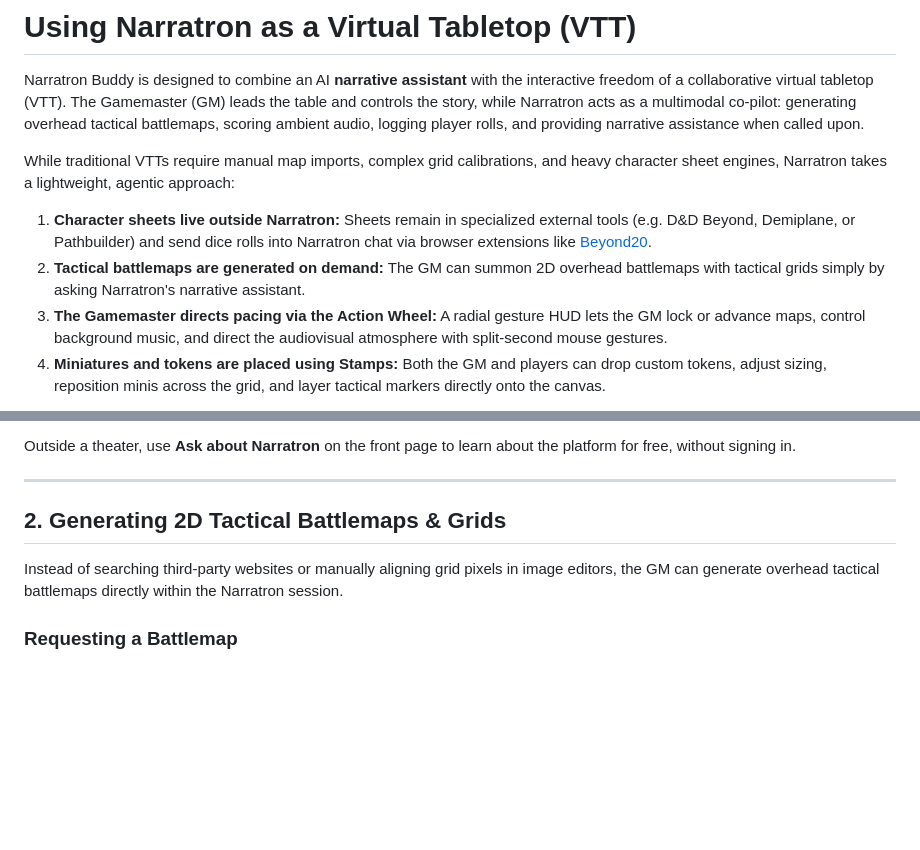
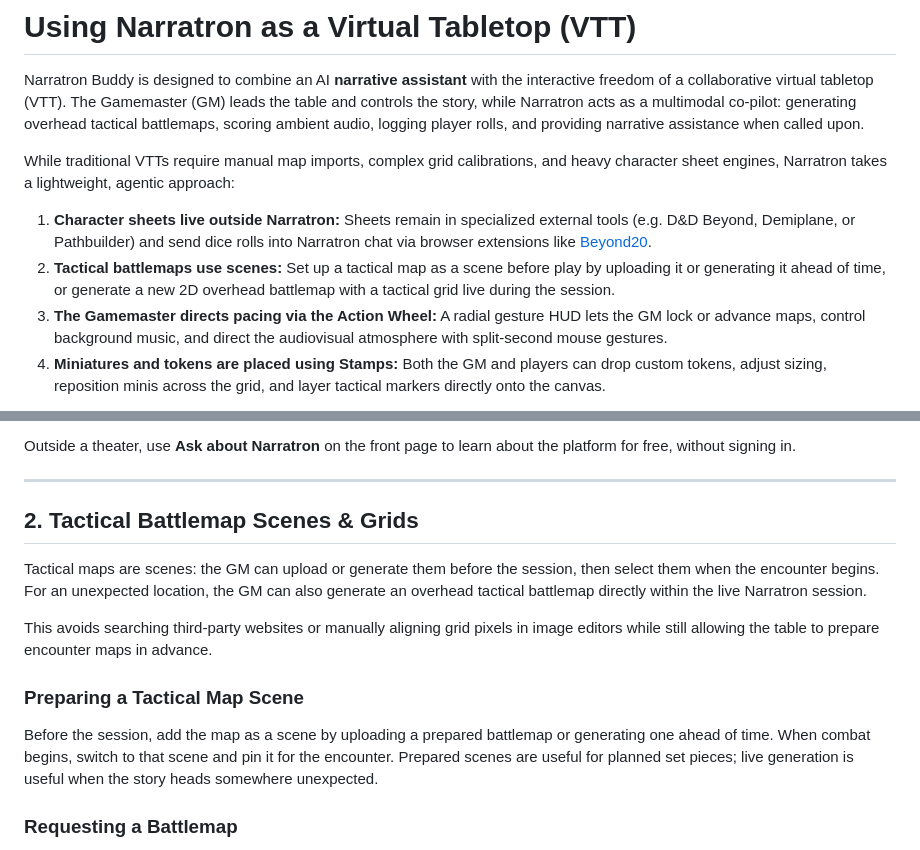
Before and after one commit to siddtheshah/narratron-buddy, a Markdown page: docs/virtual_tabletop_guide.md, 2 parts joined by grey strips. Rendered like a GitHub page; blank space fills up the shorter version.

Commit message:
Prepared tactical map scene guidance.

```diff
--- a/docs/virtual_tabletop_guide.md
+++ b/docs/virtual_tabletop_guide.md
@@ -5,7 +5,7 @@ Narratron Buddy is designed to combine an AI **narrative assistant** with the in
 While traditional VTTs require manual map imports, complex grid calibrations, and heavy character sheet engines, Narratron takes a lightweight, agentic approach:
 
 1. **Character sheets live outside Narratron:** Sheets remain in specialized external tools (e.g. D&D Beyond, Demiplane, or Pathbuilder) and send dice rolls into Narratron chat via browser extensions like [Beyond20](/docs/beyond20).
-2. **Tactical battlemaps are generated on demand:** The GM can summon 2D overhead battlemaps with tactical grids simply by asking Narratron's narrative assistant.
+2. **Tactical battlemaps use scenes:** Set up a tactical map as a scene before play by uploading it or generating it ahead of time, or generate a new 2D overhead battlemap with a tactical grid live during the session.
 3. **The Gamemaster directs pacing via the Action Wheel:** A radial gesture HUD lets the GM lock or advance maps, control background music, and direct the audiovisual atmosphere with split-second mouse gestures.
 4. **Miniatures and tokens are placed using Stamps:** Both the GM and players can drop custom tokens, adjust sizing, reposition minis across the grid, and layer tactical markers directly onto the canvas.
 
@@ -38,9 +38,15 @@ Outside a theater, use **Ask about Narratron** on the front page to learn about
 
 ---
 
-## 2. Generating 2D Tactical Battlemaps & Grids
+## 2. Tactical Battlemap Scenes & Grids
 
-Instead of searching third-party websites or manually aligning grid pixels in image editors, the GM can generate overhead tactical battlemaps directly within the Narratron session.
+Tactical maps are scenes: the GM can upload or generate them before the session, then select them when the encounter begins. For an unexpected location, the GM can also generate an overhead tactical battlemap directly within the live Narratron session.
+
+This avoids searching third-party websites or manually aligning grid pixels in image editors while still allowing the table to prepare encounter maps in advance.
+
+### Preparing a Tactical Map Scene
+
+Before the session, add the map as a scene by uploading a prepared battlemap or generating one ahead of time. When combat begins, switch to that scene and pin it for the encounter. Prepared scenes are useful for planned set pieces; live generation is useful when the story heads somewhere unexpected.
 
 ### Requesting a Battlemap
 
```
